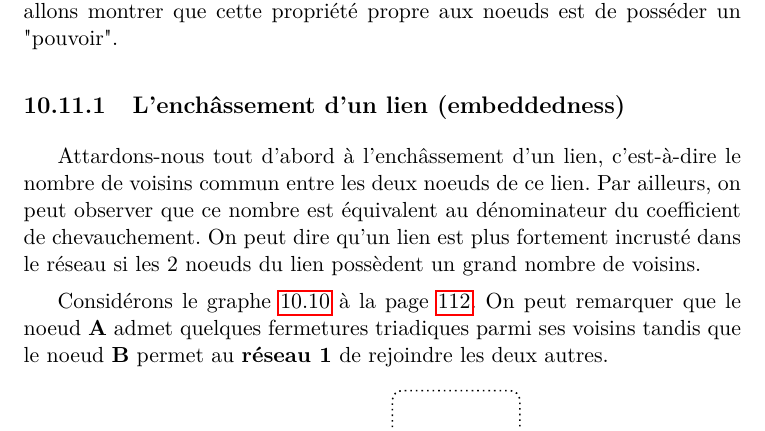
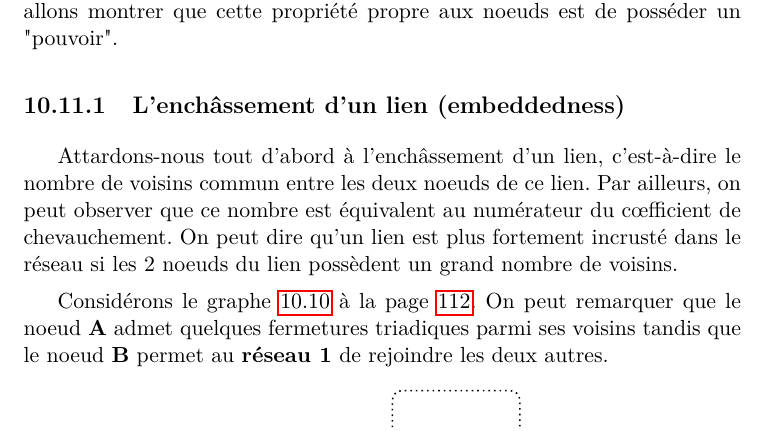
Before and after one commit to petervanroy/lingi1101, a LaTeX document (rapport.tex, which reads partie20.tex): part of page 113 of 145, cut so that both start at the same text. Compiled offline with pdfLaTeX.

Commit message:
correction d'une erreur dans la définition d'enchassement de lien

```diff
--- a/partie20.tex
+++ b/partie20.tex
@@ -5,7 +5,9 @@ Or lorsque l'on regarde un réseau, les noeuds ont aussi une grande importance.
 Par la suite, nous allons montrer que cette propriété propre aux noeuds est de posséder un "pouvoir".
 
 \subsection{L'enchâssement d'un lien (embeddedness)}
-Attardons-nous tout d'abord à l'enchâssement d'un lien, c'est-à-dire le nombre de voisins commun entre les deux noeuds de ce lien. Par ailleurs, on peut observer que ce nombre est équivalent au dénominateur du coefficient de chevauchement.
+Attardons-nous tout d'abord à l'enchâssement d'un lien, c'est-à-dire le
+nombre de voisins commun entre les deux noeuds de ce lien. Par ailleurs,
+on peut observer que ce nombre est équivalent au numérateur du c\oe fficient de chevauchement.
 On peut dire qu'un lien est plus fortement incrusté dans le réseau si les 2 noeuds du lien possèdent un grand nombre de voisins.
 
 Considérons le graphe~\ref{graph:graphe1} à la page~\pageref{graph:graphe1}. On peut remarquer que le noeud \textbf{A} admet quelques fermetures triadiques parmi ses voisins tandis que le noeud \textbf{B} permet au \textbf{réseau 1} de rejoindre les deux autres.
```
